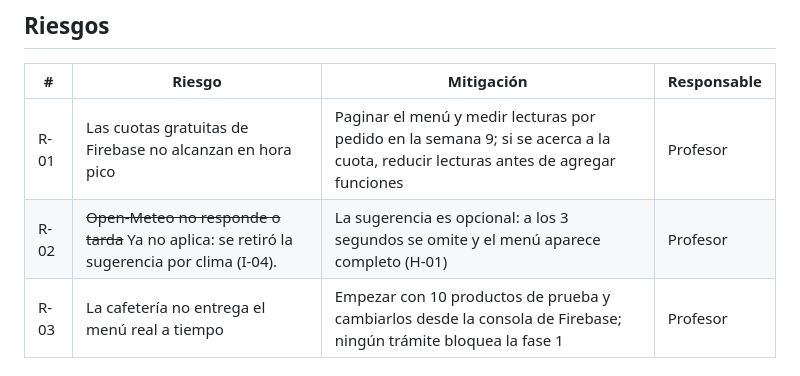
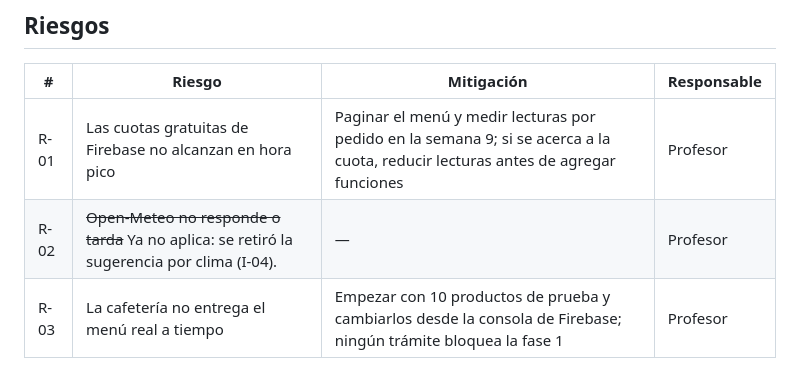
Before and after one commit to DMI-2026/cafeteria_utez, a Markdown page: docs/01-alcance.md, the part around the change. GitHub-like rendering.

Commit message:
docs: quitar la mitigación de R-02, que ya no aplica

```diff
--- a/docs/01-alcance.md
+++ b/docs/01-alcance.md
@@ -48,7 +48,7 @@ Que la comunidad universitaria haga pedidos a la cafetería de la UTEZ desde el
 | # | Riesgo | Mitigación | Responsable |
 |---|---|---|---|
 | R-01 | Las cuotas gratuitas de Firebase no alcanzan en hora pico | Paginar el menú y medir lecturas por pedido en la semana 9; si se acerca a la cuota, reducir lecturas antes de agregar funciones | Profesor |
-| R-02 | ~~Open-Meteo no responde o tarda~~ Ya no aplica: se retiró la sugerencia por clima (I-04). | La sugerencia es opcional: a los 3 segundos se omite y el menú aparece completo (H-01) | Profesor |
+| R-02 | ~~Open-Meteo no responde o tarda~~ Ya no aplica: se retiró la sugerencia por clima (I-04). | — | Profesor |
 | R-03 | La cafetería no entrega el menú real a tiempo | Empezar con 10 productos de prueba y cambiarlos desde la consola de Firebase; ningún trámite bloquea la fase 1 | Profesor |
 
 ## Criterios de aceptación de alto nivel
```
